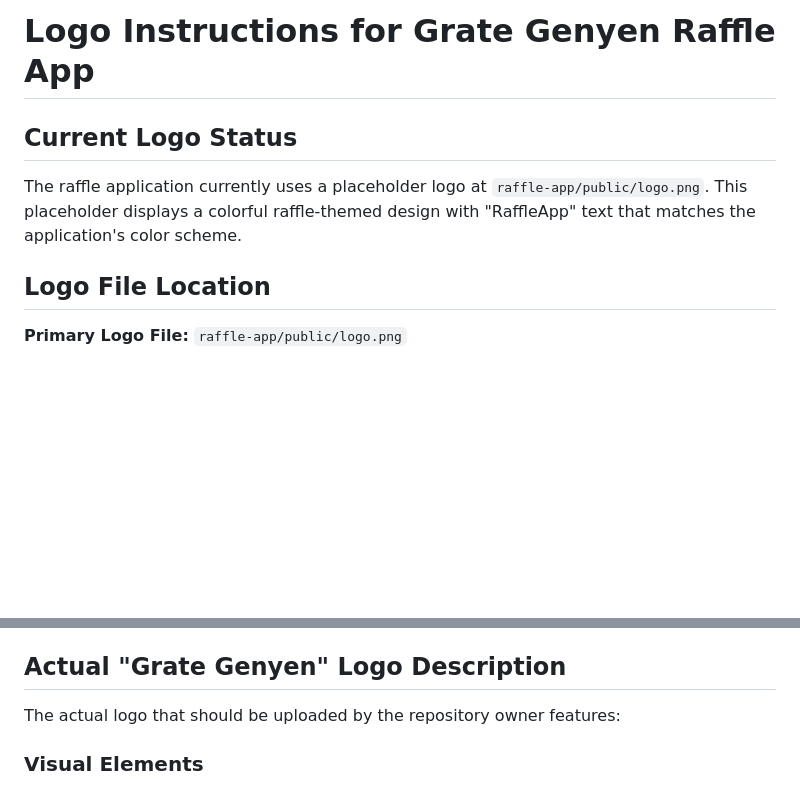
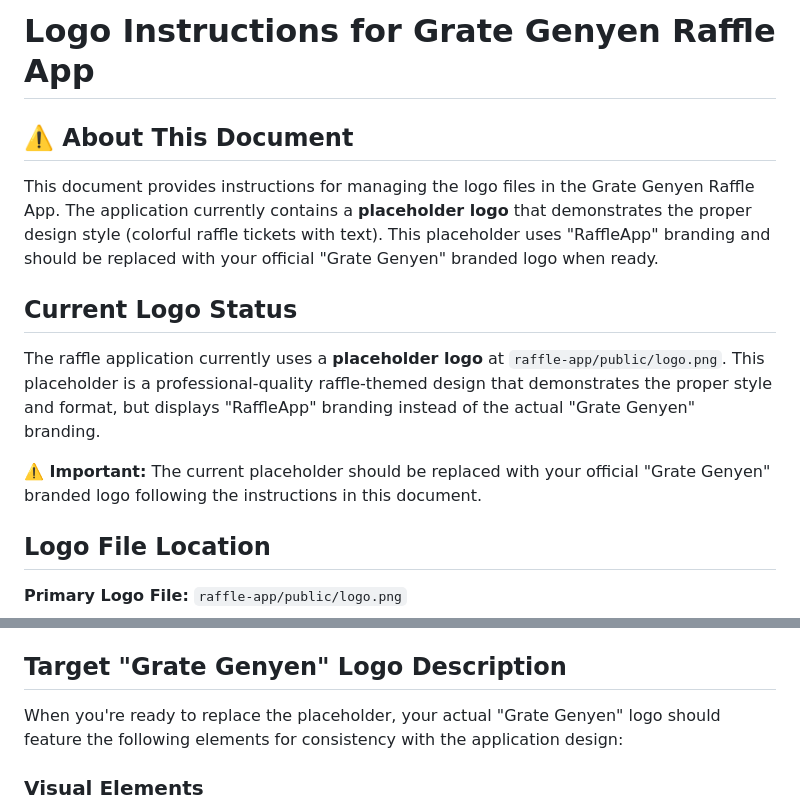
Before and after one commit to dukens11-create/raffleapp, a Markdown page: raffle-app/public/LOGO_INSTRUCTIONS.md, 2 parts joined by grey strips. Rendered like a GitHub page; blank space fills up the shorter version.

Commit message:
Clarify placeholder vs actual Grate Genyen logo in documentation
Co-authored-by: dukens11-create <249652828+dukens11-create@users.noreply.github.com>

```diff
--- a/raffle-app/public/LOGO_INSTRUCTIONS.md
+++ b/raffle-app/public/LOGO_INSTRUCTIONS.md
@@ -1,8 +1,14 @@
 # Logo Instructions for Grate Genyen Raffle App
+
+## ⚠️ About This Document
+
+This document provides instructions for managing the logo files in the Grate Genyen Raffle App. The application currently contains a **placeholder logo** that demonstrates the proper design style (colorful raffle tickets with text). This placeholder uses "RaffleApp" branding and should be replaced with your official "Grate Genyen" branded logo when ready.
 
 ## Current Logo Status
 
-The raffle application currently uses a placeholder logo at `raffle-app/public/logo.png`. This placeholder displays a colorful raffle-themed design with "RaffleApp" text that matches the application's color scheme.
+The raffle application currently uses a **placeholder logo** at `raffle-app/public/logo.png`. This placeholder is a professional-quality raffle-themed design that demonstrates the proper style and format, but displays "RaffleApp" branding instead of the actual "Grate Genyen" branding.
+
+**⚠️ Important:** The current placeholder should be replaced with your official "Grate Genyen" branded logo following the instructions in this document.
 
 ## Logo File Location
 
@@ -25,9 +31,9 @@ This logo file is referenced throughout the application in the following files:
 - `raffle-app/public/payments-admin.html` - Header logo and favicon
 - `raffle-app/public/print-tickets.html` - Header logo and favicon
 
-## Actual "Grate Genyen" Logo Description
+## Target "Grate Genyen" Logo Description
 
-The actual logo that should be uploaded by the repository owner features:
+When you're ready to replace the placeholder, your actual "Grate Genyen" logo should feature the following elements for consistency with the application design:
 
 ### Visual Elements
 - **Text:** "Grate Genyen"
```
